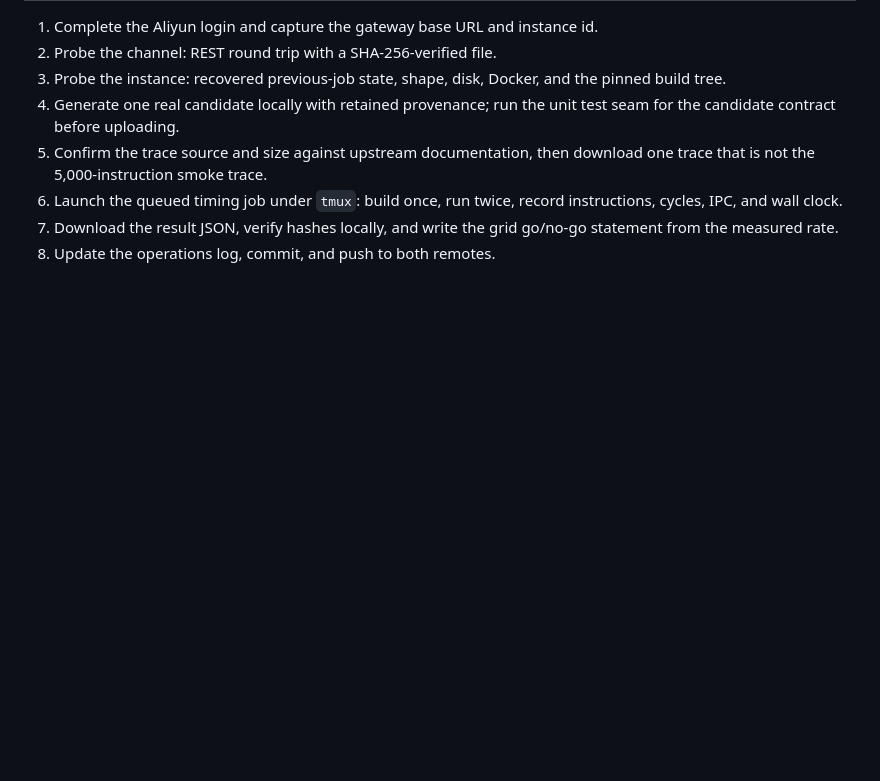
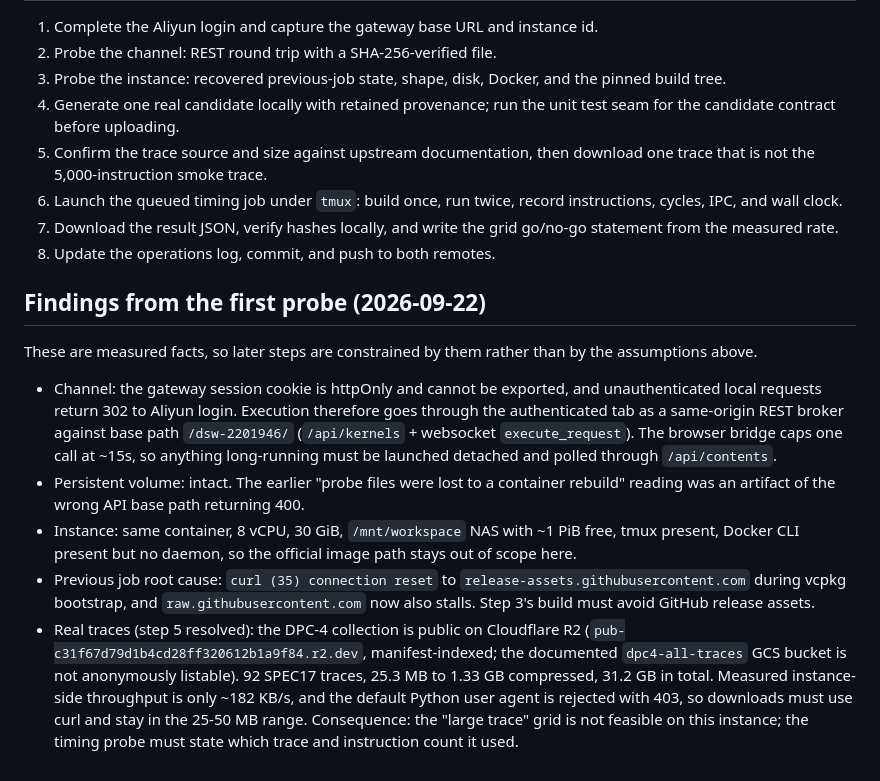
Before and after one commit to ListenJ/chia-repo-audit, a Markdown page: docs/plans/2026-09-22-modelscope-dsw-timing.md, the part around the change. Rendered like a GitHub page; blank space fills up the shorter version.

```diff
--- a/docs/plans/2026-09-22-modelscope-dsw-timing.md
+++ b/docs/plans/2026-09-22-modelscope-dsw-timing.md
@@ -112,3 +112,32 @@ git diff --check && git status -sb
 7. Download the result JSON, verify hashes locally, and write the grid go/no-go
    statement from the measured rate.
 8. Update the operations log, commit, and push to both remotes.
+
+## Findings from the first probe (2026-09-22)
+
+These are measured facts, so later steps are constrained by them rather than by
+the assumptions above.
+
+- Channel: the gateway session cookie is httpOnly and cannot be exported, and
+  unauthenticated local requests return 302 to Aliyun login. Execution therefore
+  goes through the authenticated tab as a same-origin REST broker against base
+  path `/dsw-2201946/` (`/api/kernels` + websocket `execute_request`). The
+  browser bridge caps one call at ~15s, so anything long-running must be launched
+  detached and polled through `/api/contents`.
+- Persistent volume: intact. The earlier "probe files were lost to a container
+  rebuild" reading was an artifact of the wrong API base path returning 400.
+- Instance: same container, 8 vCPU, 30 GiB, `/mnt/workspace` NAS with ~1 PiB
+  free, tmux present, Docker CLI present but no daemon, so the official image
+  path stays out of scope here.
+- Previous job root cause: `curl (35) connection reset` to
+  `release-assets.githubusercontent.com` during vcpkg bootstrap, and
+  `raw.githubusercontent.com` now also stalls. Step 3's build must avoid GitHub
+  release assets.
+- Real traces (step 5 resolved): the DPC-4 collection is public on Cloudflare R2
+  (`pub-c31f67d79d1b4cd28ff320612b1a9f84.r2.dev`, manifest-indexed; the
+  documented `dpc4-all-traces` GCS bucket is not anonymously listable). 92
+  SPEC17 traces, 25.3 MB to 1.33 GB compressed, 31.2 GB in total. Measured
+  instance-side throughput is only ~182 KB/s, and the default Python user agent
+  is rejected with 403, so downloads must use curl and stay in the 25-50 MB
+  range. Consequence: the "large trace" grid is not feasible on this instance;
+  the timing probe must state which trace and instruction count it used.
```
Also changed, not shown: docs/operations-log.md (+24 -0 lines).
